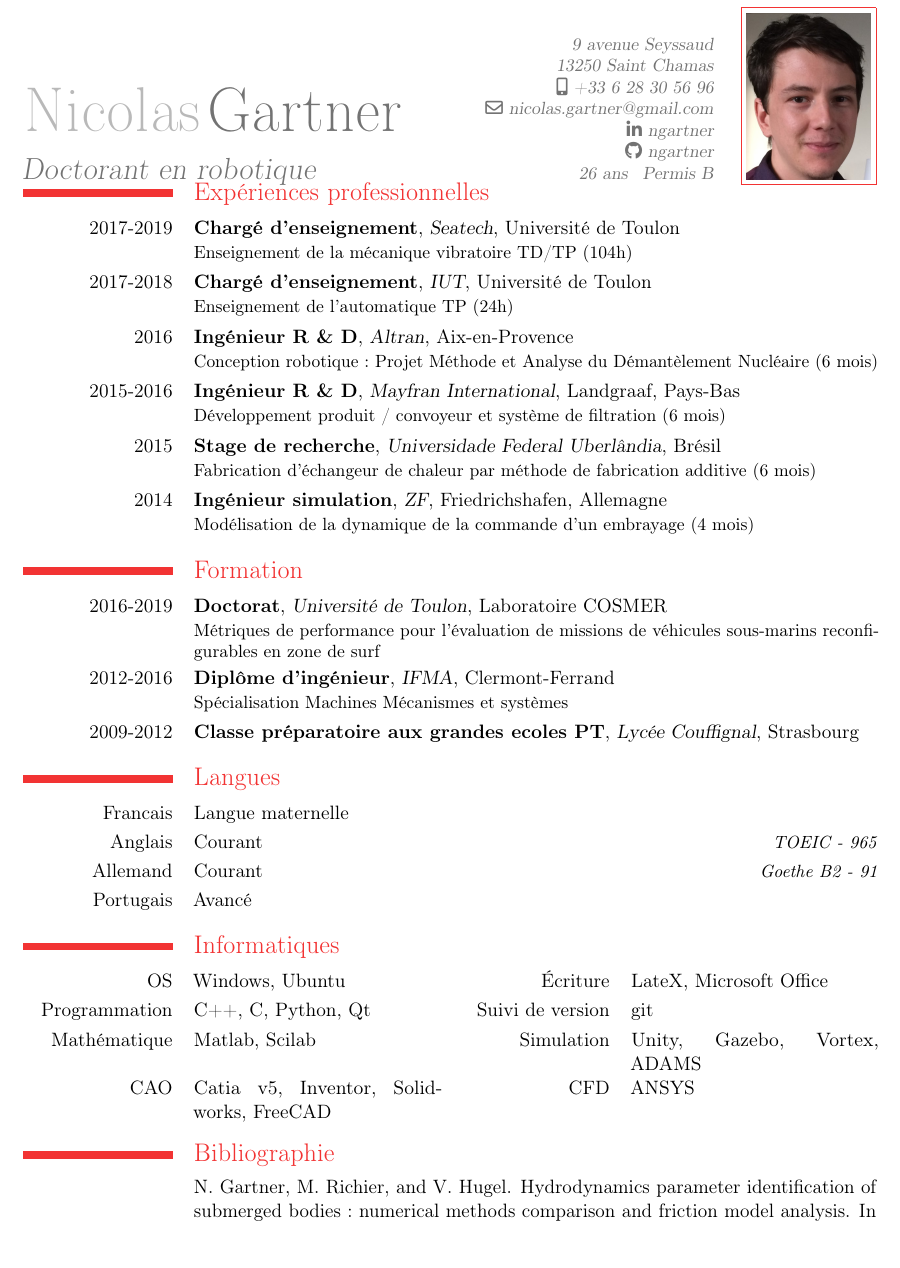
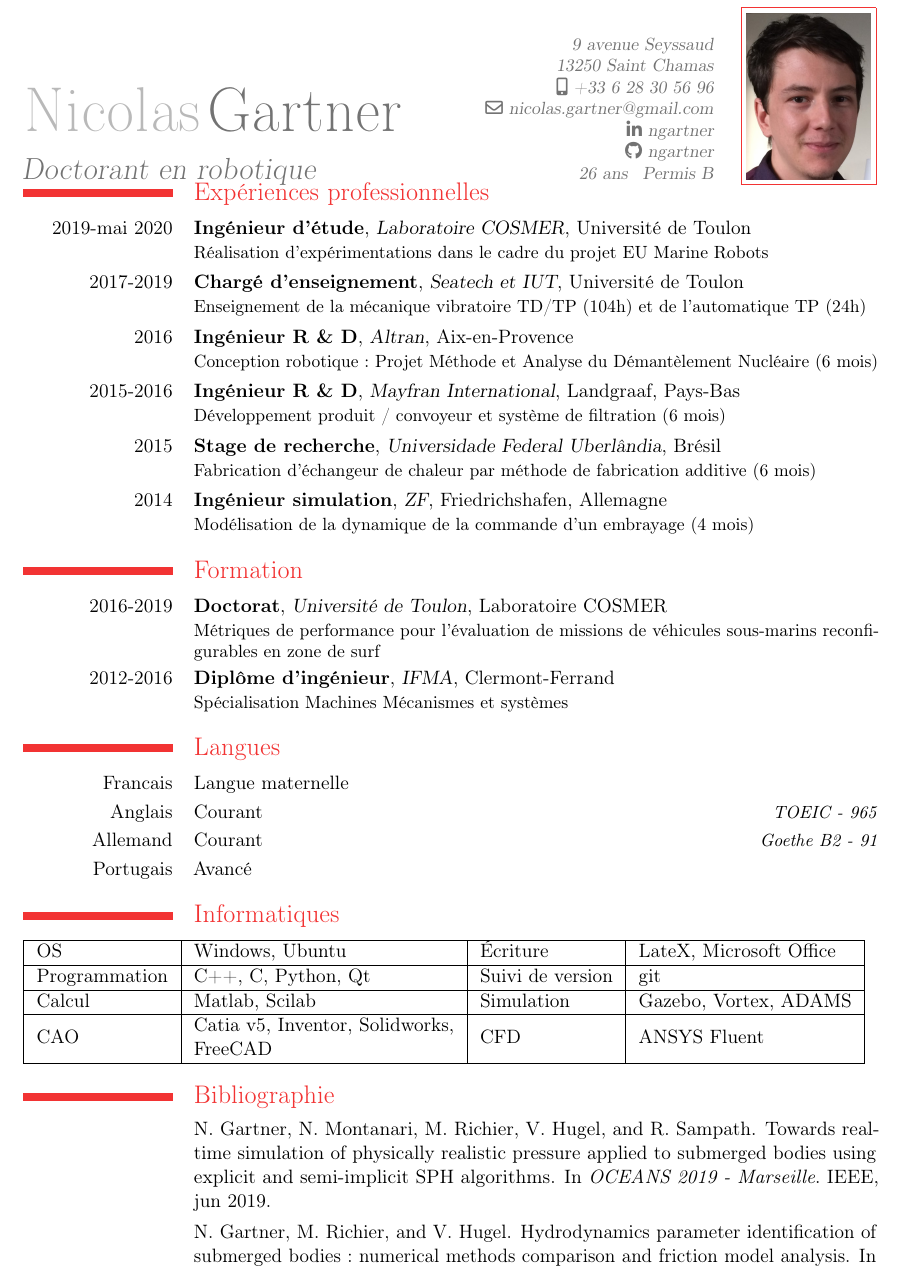
Before and after one commit to ngartner/CV-Resume, a LaTeX CV (CV.tex, which reads publications.bib): part of the page, cut so that both start at the same text, the shorter picture padded with empty space. Compiled offline with pdfLaTeX.

Commit message:
Mise à jour

```diff
--- a/CV.tex
+++ b/CV.tex
@@ -30,28 +30,34 @@
 % Marge négative entre le titre et la partie expérience, pour gagner de la place
 \vspace*{-3\baselineskip}
 \section{Expériences professionnelles}
-\cventry{2017-2019}{Chargé d'enseignement}{Seatech}{Université de Toulon}{}{Enseignement de la mécanique vibratoire TD/TP (104h)}
-\cventry{2017-2018}{Chargé d'enseignement}{IUT}{Université de Toulon}{}{Enseignement de l'automatique TP (24h)}
+\cventry{2019-mai 2020}{Ingénieur d'étude}{Laboratoire COSMER}{Université de Toulon}{}{Réalisation d'expérimentations dans le cadre du projet EU Marine Robots}
+\cventry{2017-2019}{Chargé d'enseignement}{Seatech et IUT}{Université de Toulon}{}{Enseignement de la mécanique vibratoire TD/TP (104h) et de l'automatique TP (24h)}
 \cventry{2016}{Ingénieur R \& D}{Altran}{Aix-en-Provence}{}{Conception robotique : Projet Méthode et Analyse du Démantèlement Nucléaire (6 mois)}
 \cventry{2015-2016}{Ingénieur R \& D}{Mayfran International}{Landgraaf}{Pays-Bas}{Développement produit / convoyeur et système de filtration (6 mois)}
 \cventry{2015}{Stage de recherche}{Universidade Federal Uberlândia}{}{Brésil}{Fabrication d’échangeur de chaleur par méthode de fabrication additive (6 mois)}
 \cventry{2014}{Ingénieur simulation}{ZF}{Friedrichshafen}{Allemagne}{Modélisation de la dynamique de la commande d’un embrayage (4 mois)}
 \section{Formation}
-\cventry{2016-2019}{Doctorat}{Université de Toulon}{Laboratoire COSMER}{}{Métriques de performance pour l'évaluation de missions de véhicules sous-marins reconfigurables en zone de surf
-}
+\cventry{2016-2019}{Doctorat}{Université de Toulon}{Laboratoire COSMER}{}{Métriques de performance pour l'évaluation de missions de véhicules sous-marins reconfigurables en zone de surf}
 \cventry{2012-2016}{Diplôme d'ingénieur}{IFMA}{Clermont-Ferrand}{}{Spécialisation Machines Mécanismes et systèmes}
-\cventry{2009-2012}{Classe préparatoire aux grandes ecoles PT}{Lycée Couffignal}{Strasbourg}{}{}
 \section{Langues}
 \cvitemwithcomment{Francais}{Langue maternelle}{}
 \cvitemwithcomment{Anglais}{Courant}{TOEIC - 965}
 \cvitemwithcomment{Allemand}{Courant}{Goethe B2 - 91}
 \cvitemwithcomment{Portugais}{Avancé}{}
 \section{Informatiques}
-\cvdoubleitem{OS}{Windows, Ubuntu}{Écriture}{LateX, Microsoft Office}
-\cvdoubleitem{Programmation}{C++, C, Python, Qt}{Suivi de version}{git}
-\cvdoubleitem{Mathématique}{Matlab, Scilab}{Simulation}{Unity, Gazebo, Vortex, ADAMS}
-\cvdoubleitem{CAO}{Catia v5, Inventor, Solidworks, FreeCAD}{CFD}{ANSYS}
-
+%\cvdoubleitem{OS}{Windows, Ubuntu}{Écriture}{LateX, Microsoft Office}
+%\cvdoubleitem{Programmation}{C++, C, Python, Qt}{Suivi de version}{git}
+%\cvdoubleitem{Mathématique}{Matlab, Scilab}{Simulation}{Unity, Gazebo, Vortex, ADAMS}
+%\cvdoubleitem{CAO}{Catia v5, Inventor, Solidworks, FreeCAD}{CFD}{ANSYS}
+\renewcommand{\arraystretch}{1}
+\setlength{\tabcolsep}{0.25cm}
+\begin{tabular}{|l|l|l|l|}
+\hline
+OS            & Windows, Ubuntu                                                                   & Écriture         & LateX, Microsoft Office      \\ \hline
+Programmation & C++, C, Python, Qt                                                                & Suivi de version & git                          \\ \hline
+Calcul        & Matlab, Scilab                                                                    & Simulation       & Gazebo, Vortex, ADAMS \\ \hline
+CAO           & \begin{tabular}[c]{@{}l@{}}Catia v5, Inventor, Solidworks,\\ FreeCAD\end{tabular} & CFD              & ANSYS Fluent                 \\ \hline
+\end{tabular}
 \nocite{*}
 \bibliographystyle{abbrv}
 \bibliography{publications}                       % 'publications' is the name of a BibTeX file
--- a/publications.bib
+++ b/publications.bib
@@ -10,3 +10,6 @@
   doi       = {10.1109/IROS.2018.8593770},
 }
 
+@InProceedings{Gartner2019,
+  author    = {Nicolas Gartner and Niels Montanari and Mathieu Richier and Vincent Hugel and Ramprasad Sampath},
+  title     = {Towards real-time simulation of physically realistic pressure applied to submerged bodies using explicit and semi-implicit {SPH} algorithms},
```
Also changed, not shown: CV.pdf, publications.bib (7 more changed lines).
